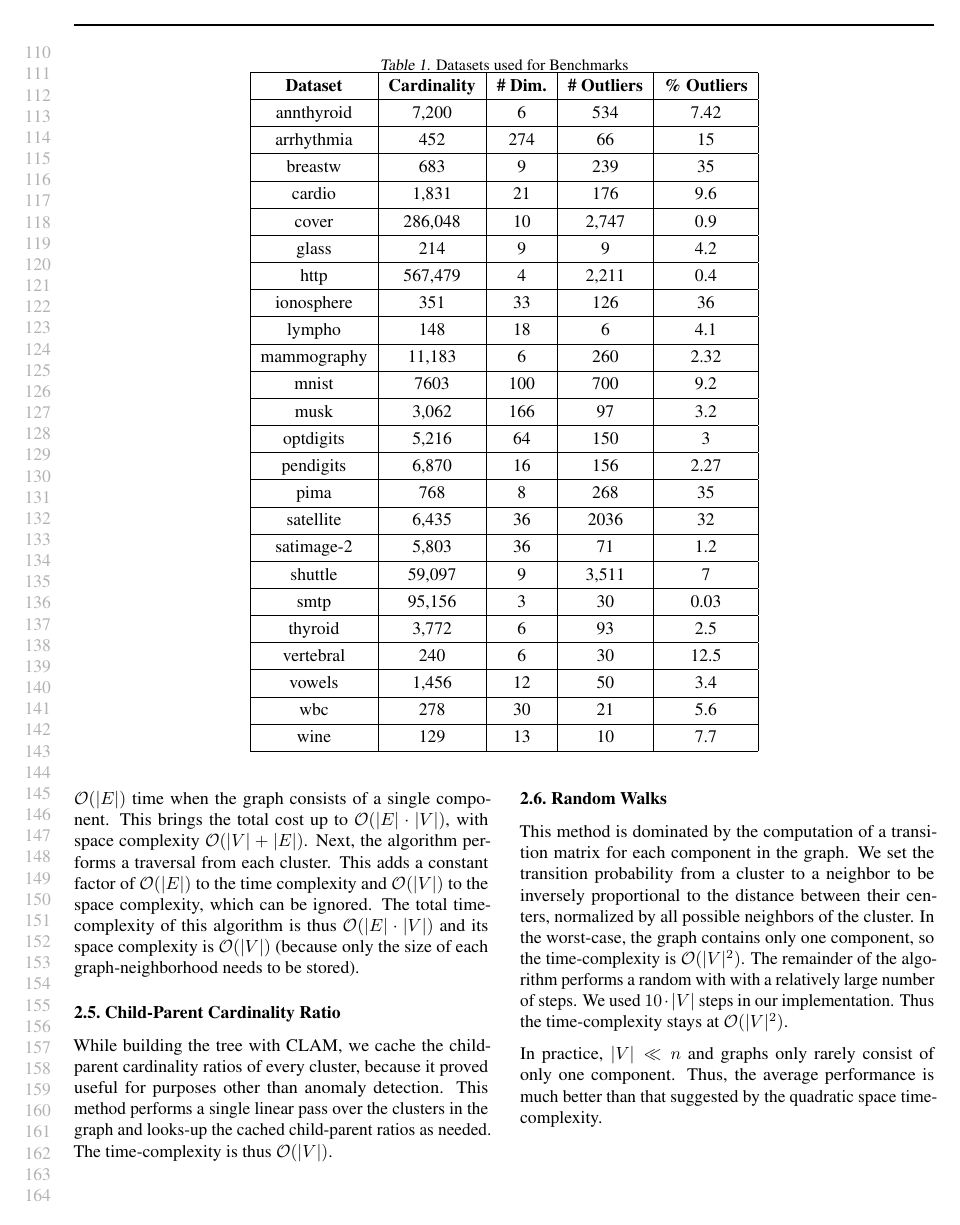
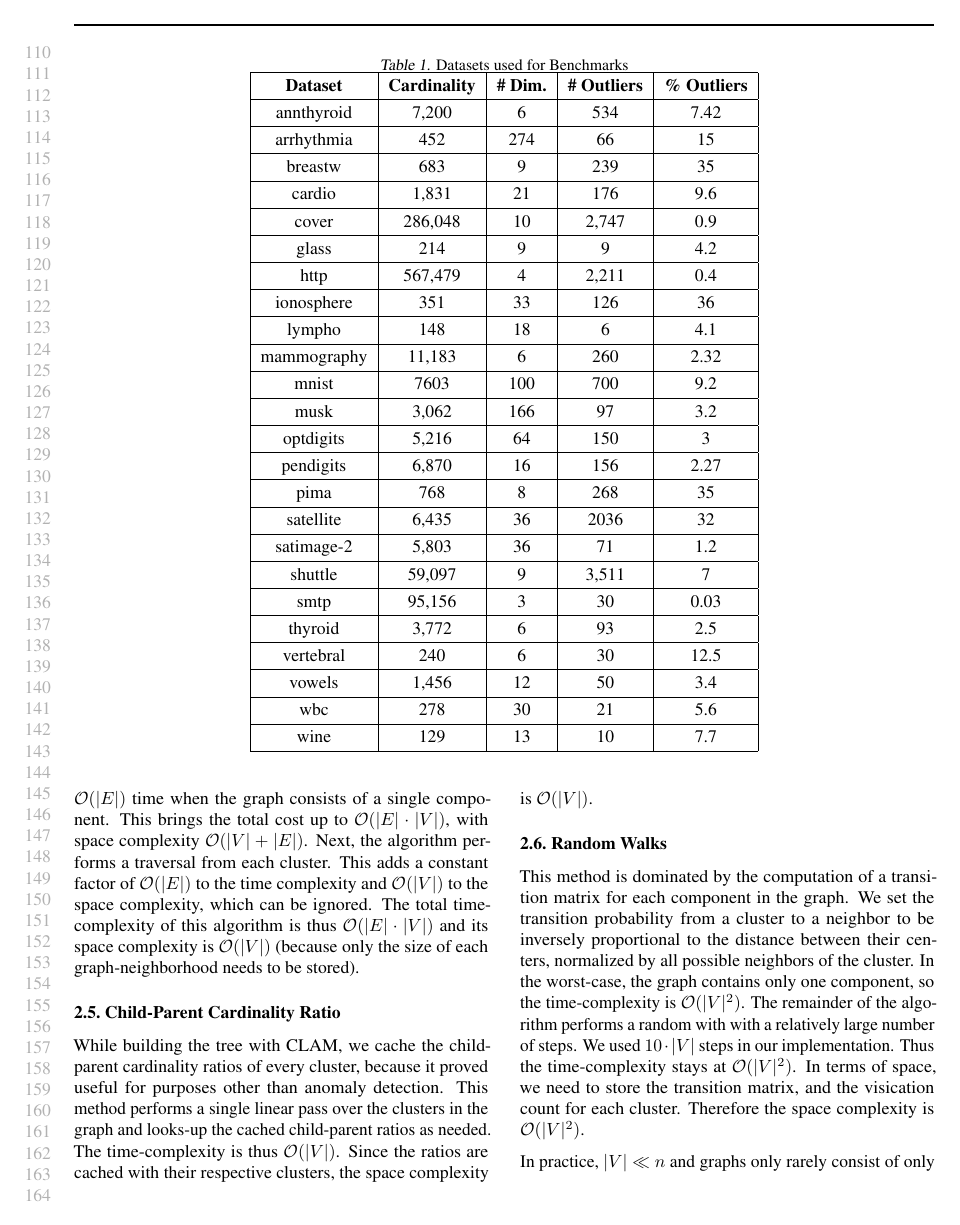
Before and after one commit to URI-ABD/chaoda-paper, a LaTeX document (supplement.tex): page 3 of 8. Compiled offline with pdfLaTeX.

Commit message:
finished space complexity for CHAODA

```diff
--- a/supplement.tex
+++ b/supplement.tex
@@ -266,6 +266,7 @@ The total time-complexity of this algorithm is thus $\mathcal{O}(|E| \cdot |V|)$
 While building the tree with CLAM, we cache the child-parent cardinality ratios of every cluster, because it proved useful for purposes other than anomaly detection.
 This method performs a single linear pass over the clusters in the graph and looks-up the cached child-parent ratios as needed.
 The time-complexity is thus $\mathcal{O}(|V|)$.
+Since the ratios are cached with their respective clusters, the space complexity is $\mathcal{O}(|V|)$.
 
 \subsection{Random Walks}
 
@@ -275,9 +276,11 @@ In the worst-case, the graph contains only one component, so the time-complexity
 The remainder of the algorithm performs a random with with a relatively large number of steps.
 We used $10 \cdot |V|$ steps in our implementation.
 Thus the time-complexity stays at $\mathcal{O}(|V|^2)$.
+In terms of space, we need to store the transition matrix, and the visication count for each cluster.
+Therefore the space complexity is $\mathcal{O}(|V|^2)$.
 
 In practice, $|V| \ll n$ and graphs only rarely consist of only one component.
-Thus, the average performance is much better than that suggested by the quadratic space time-complexity.
+Thus, the average runtime performance is much better than that suggested by the quadratic space time-complexity.
 
 \subsection{Stationary Probabilities}
 
```
Also changed, not shown: supplement.tex (5 more changed lines).
